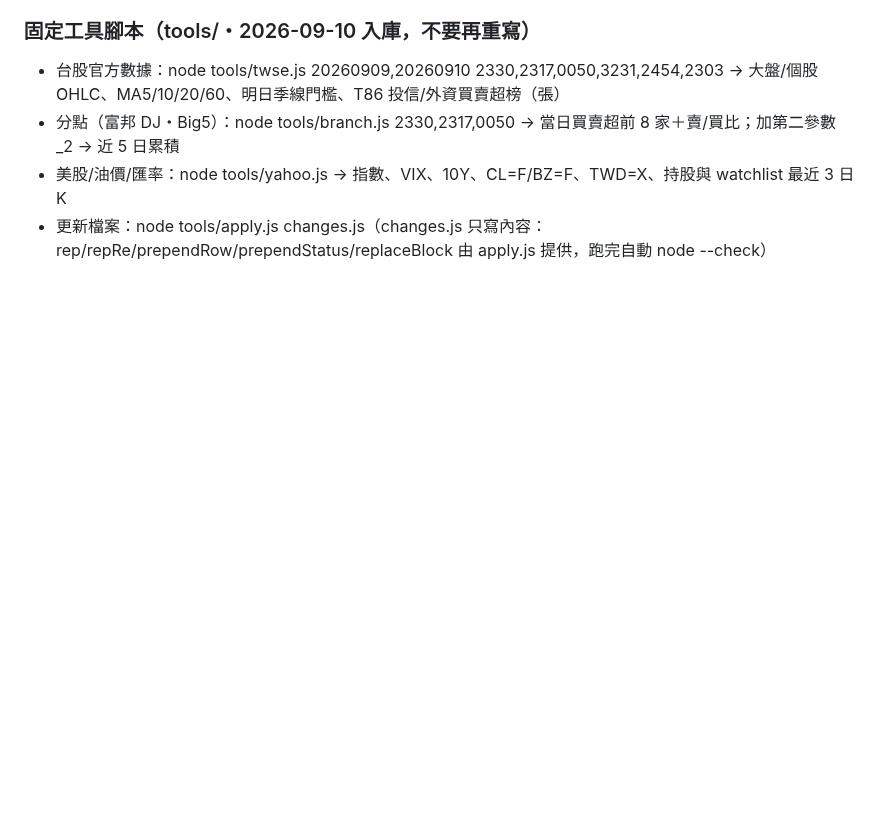
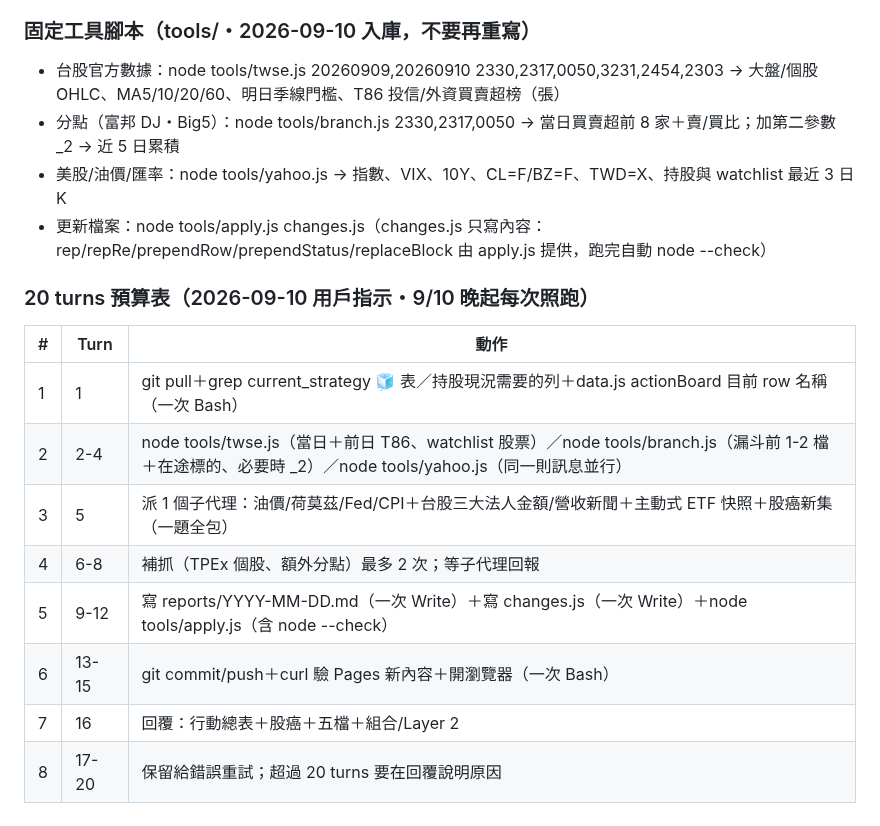
Before and after one commit to brian0502/stock, a Markdown page: CLAUDE.md, the part around the change. Drawn GitHub-style; blank space fills up the shorter version.

Commit message:
CLAUDE.md：20 turns 預算表（9/10 起每次分析照跑）
Co-Authored-By: Claude Fable 5.1 <noreply@anthropic.com>
Claude-Session: https://claude.ai/code/session_016CUfypEERY7uT2EjqC4j3k

```diff
--- a/CLAUDE.md
+++ b/CLAUDE.md
@@ -241,3 +241,15 @@ archive/              ← 🗄️ 歷史內容歸檔（2026-08-19 用戶指示
 - 分點（富邦 DJ・Big5）：node tools/branch.js 2330,2317,0050 → 當日買賣超前 8 家＋賣/買比；加第二參數 _2 → 近 5 日累積
 - 美股/油價/匯率：node tools/yahoo.js → 指數、VIX、10Y、CL=F/BZ=F、TWD=X、持股與 watchlist 最近 3 日 K
 - 更新檔案：node tools/apply.js changes.js（changes.js 只寫內容：rep/repRe/prependRow/prependStatus/replaceBlock 由 apply.js 提供，跑完自動 node --check）
+
+### 20 turns 預算表（2026-09-10 用戶指示・9/10 晚起每次照跑）
+| # | Turn | 動作 |
+|---|---|---|
+| 1 | 1 | git pull＋grep current_strategy 🧊 表／持股現況需要的列＋data.js actionBoard 目前 row 名稱（一次 Bash） |
+| 2 | 2-4 | node tools/twse.js（當日＋前日 T86、watchlist 股票）／node tools/branch.js（漏斗前 1-2 檔＋在途標的、必要時 _2）／node tools/yahoo.js（同一則訊息並行） |
+| 3 | 5 | 派 1 個子代理：油價/荷莫茲/Fed/CPI＋台股三大法人金額/營收新聞＋主動式 ETF 快照＋股癌新集（一題全包） |
+| 4 | 6-8 | 補抓（TPEx 個股、額外分點）最多 2 次；等子代理回報 |
+| 5 | 9-12 | 寫 reports/YYYY-MM-DD.md（一次 Write）＋寫 changes.js（一次 Write）＋node tools/apply.js（含 node --check） |
+| 6 | 13-15 | git commit/push＋curl 驗 Pages 新內容＋開瀏覽器（一次 Bash） |
+| 7 | 16 | 回覆：行動總表＋股癌＋五檔＋組合/Layer 2 |
+| 8 | 17-20 | 保留給錯誤重試；超過 20 turns 要在回覆說明原因 |
```
